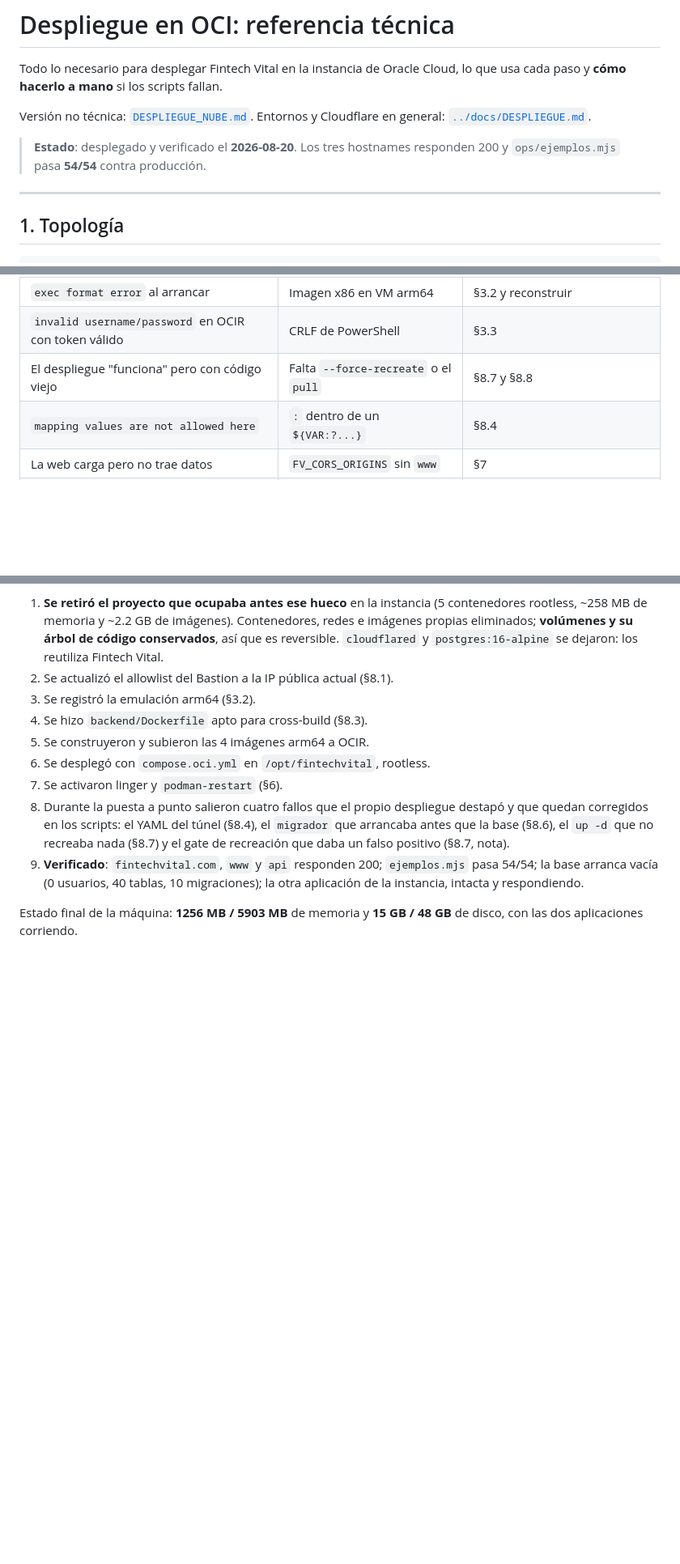
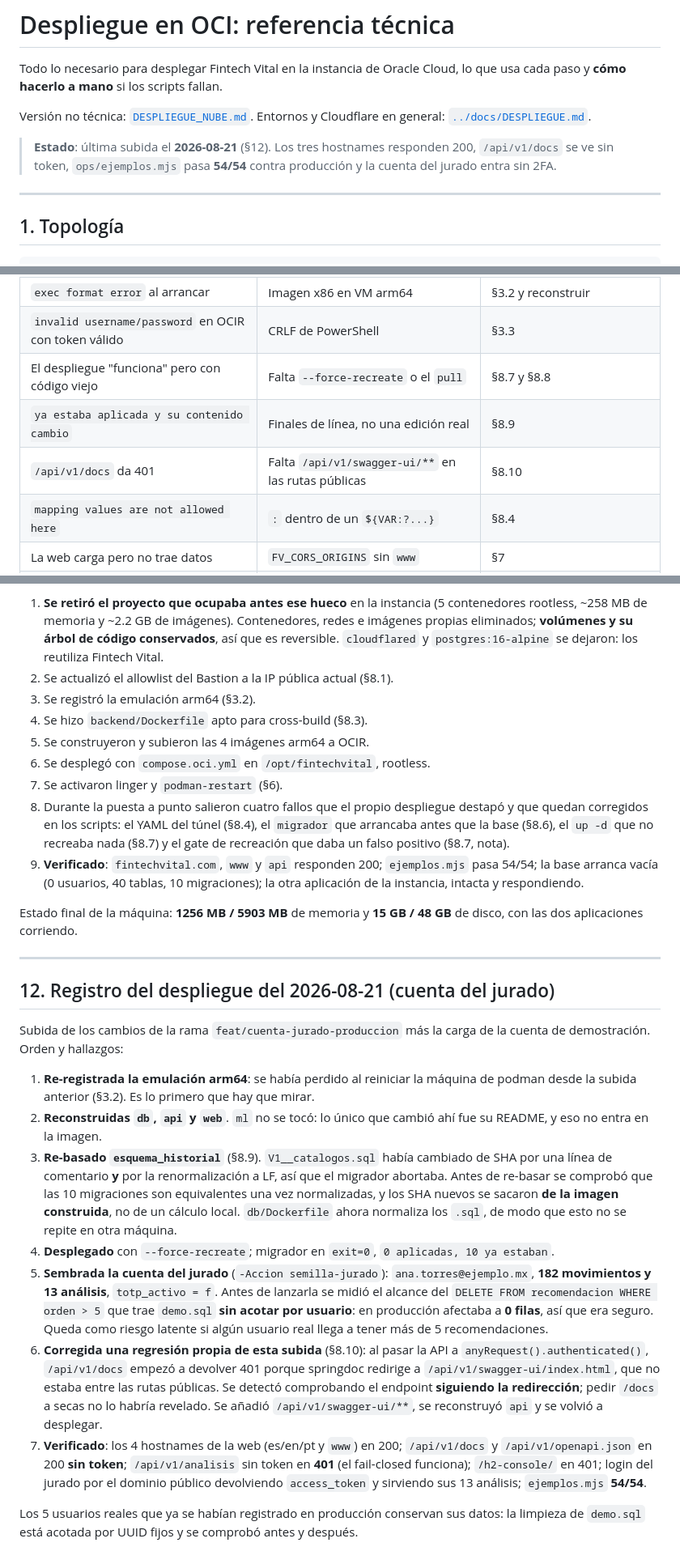
Before and after one commit to No-Country-simulation/equipo65AppSaludFinanciera, a Markdown page: ops/DESPLIEGUE_NUBE_TECNICO.md, 3 parts joined by grey strips. Shown at 81% size. Rendered like a GitHub page; blank space fills up the shorter version.

```diff
--- a/ops/DESPLIEGUE_NUBE_TECNICO.md
+++ b/ops/DESPLIEGUE_NUBE_TECNICO.md
@@ -6,8 +6,9 @@ lo que usa cada paso y **cómo hacerlo a mano** si los scripts fallan.
 Versión no técnica: [`DESPLIEGUE_NUBE.md`](DESPLIEGUE_NUBE.md).
 Entornos y Cloudflare en general: [`../docs/DESPLIEGUE.md`](../docs/DESPLIEGUE.md).
 
-> **Estado**: desplegado y verificado el **2026-08-20**. Los tres hostnames
-> responden 200 y `ops/ejemplos.mjs` pasa **54/54** contra producción.
+> **Estado**: última subida el **2026-08-21** (§12). Los tres hostnames
+> responden 200, `/api/v1/docs` se ve sin token, `ops/ejemplos.mjs` pasa
+> **54/54** contra producción y la cuenta del jurado entra sin 2FA.
 
 ---
 
@@ -482,6 +548,8 @@ contenedor **no hace nada**: hay que reconstruir la imagen y volver a subirla.
 | `exec format error` al arrancar | Imagen x86 en VM arm64 | §3.2 y reconstruir |
 | `invalid username/password` en OCIR con token válido | CRLF de PowerShell | §3.3 |
 | El despliegue "funciona" pero con código viejo | Falta `--force-recreate` o el `pull` | §8.7 y §8.8 |
+| `ya estaba aplicada y su contenido cambio` | Finales de línea, no una edición real | §8.9 |
+| `/api/v1/docs` da 401 | Falta `/api/v1/swagger-ui/**` en las rutas públicas | §8.10 |
 | `mapping values are not allowed here` | `:` dentro de un `${VAR:?...}` | §8.4 |
 | La web carga pero no trae datos | `FV_CORS_ORIGINS` sin `www` | §7 |
 | El botón de descarga da 404 | El APK no estaba al construir | §5.1 |
@@ -543,3 +611,44 @@ Lo que se hizo, en orden:
 
 Estado final de la máquina: **1256 MB / 5903 MB** de memoria y **15 GB / 48 GB**
 de disco, con las dos aplicaciones corriendo.
+
+---
+
+## 12. Registro del despliegue del 2026-08-21 (cuenta del jurado)
+
+Subida de los cambios de la rama `feat/cuenta-jurado-produccion` más la carga de
+la cuenta de demostración. Orden y hallazgos:
+
+1. **Re-registrada la emulación arm64**: se había perdido al reiniciar la máquina
+   de podman desde la subida anterior (§3.2). Es lo primero que hay que mirar.
+2. **Reconstruidas `db`, `api` y `web`**. `ml` no se tocó: lo único que cambió
+   ahí fue su README, y eso no entra en la imagen.
+3. **Re-basado `esquema_historial`** (§8.9). `V1__catalogos.sql` había cambiado de
+   SHA por una línea de comentario **y** por la renormalización a LF, así que el
+   migrador abortaba. Antes de re-basar se comprobó que las 10 migraciones son
+   equivalentes una vez normalizadas, y los SHA nuevos se sacaron **de la imagen
+   construida**, no de un cálculo local. `db/Dockerfile` ahora normaliza los
+   `.sql`, de modo que esto no se repite en otra máquina.
+4. **Desplegado** con `--force-recreate`; migrador en `exit=0`,
+   `0 aplicadas, 10 ya estaban`.
+5. **Sembrada la cuenta del jurado** (`-Accion semilla-jurado`):
+   `ana.torres@ejemplo.mx`, **182 movimientos y 13 análisis**, `totp_activo = f`.
+   Antes de lanzarla se midió el alcance del `DELETE FROM recomendacion WHERE
+   orden > 5` que trae `demo.sql` **sin acotar por usuario**: en producción
+   afectaba a **0 filas**, así que era seguro. Queda como riesgo latente si algún
+   usuario real llega a tener más de 5 recomendaciones.
+6. **Corregida una regresión propia de esta subida** (§8.10): al pasar la API a
+   `anyRequest().authenticated()`, `/api/v1/docs` empezó a devolver 401 porque
+   springdoc redirige a `/api/v1/swagger-ui/index.html`, que no estaba entre las
+   rutas públicas. Se detectó comprobando el endpoint **siguiendo la
+   redirección**; pedir `/docs` a secas no lo habría revelado. Se añadió
+   `/api/v1/swagger-ui/**`, se reconstruyó `api` y se volvió a desplegar.
+7. **Verificado**: los 4 hostnames de la web (es/en/pt y `www`) en 200;
+   `/api/v1/docs` y `/api/v1/openapi.json` en 200 **sin token**;
+   `/api/v1/analisis` sin token en **401** (el fail-closed funciona);
+   `/h2-console/` en 401; login del jurado por el dominio público devolviendo
+   `access_token` y sirviendo sus 13 análisis; `ejemplos.mjs` **54/54**.
+
+Los 5 usuarios reales que ya se habían registrado en producción conservan sus
+datos: la limpieza de `demo.sql` está acotada por UUID fijos y se comprobó antes
+y después.
```
Also changed, not shown: other parts of ops/DESPLIEGUE_NUBE_TECNICO.md (+67 -2 lines).
